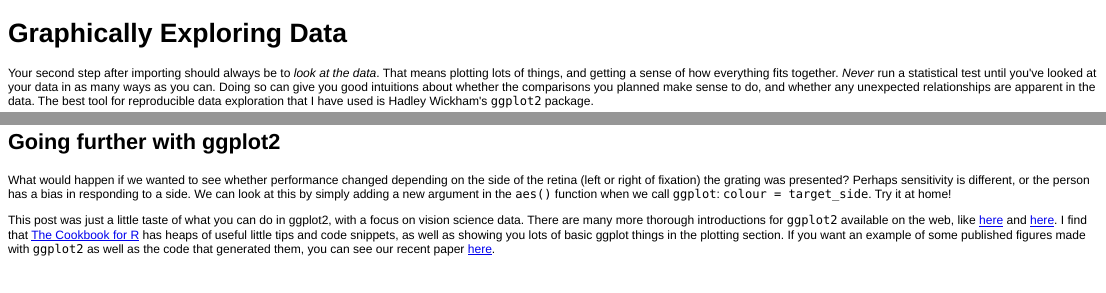
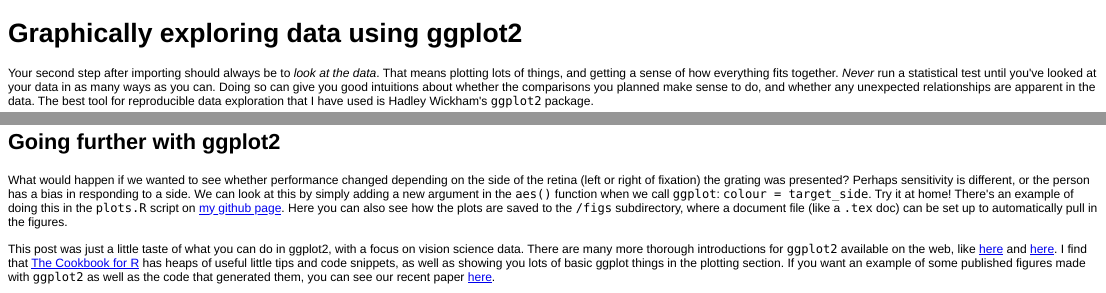
Before and after one commit to tomwallis/blog_stuff, an R Markdown document (blog_posts/exploring_data.Rmd): the page in a window 1100 px wide, from its top, and a second part further down, joined at a grey line. The pictures show the output file blog_posts/exploring_data.html that the author committed with the source, opened offline.

Commit message:
updated blog post to final.

```diff
--- a/blog_posts/exploring_data.Rmd
+++ b/blog_posts/exploring_data.Rmd
@@ -1,4 +1,4 @@
-# Graphically Exploring Data
+# Graphically exploring data using ggplot2
 
 Your second step after importing should always be to *look at the data*. That means plotting lots of things, and getting a sense of how everything fits together. *Never* run a statistical test until you've looked at your data in as many ways as you can. Doing so can give you good intuitions about whether the comparisons you planned make sense to do, and whether any unexpected relationships are apparent in the data. The best tool for reproducible data exploration that I have used is Hadley Wickham's ``ggplot2`` package.
 
@@ -150,6 +150,6 @@ fig
 
 ## Going further with ggplot2
 
-What would happen if we wanted to see whether performance changed depending on the side of the retina (left or right of fixation) the grating was presented? Perhaps sensitivity is different, or the person has a bias in responding to a side. We can look at this by simply adding a new argument in the `aes()` function when we call `ggplot`: `colour = target_side`. Try it at home!
+What would happen if we wanted to see whether performance changed depending on the side of the retina (left or right of fixation) the grating was presented? Perhaps sensitivity is different, or the person has a bias in responding to a side. We can look at this by simply adding a new argument in the `aes()` function when we call `ggplot`: `colour = target_side`. Try it at home! There's an example of doing this in the `plots.R` script on [my github page](https://github.com/tomwallis/blog_stuff). Here you can also see how the plots are saved to the `/figs` subdirectory, where a document file (like a `.tex` doc) can be set up to automatically pull in the figures.
 
 This post was just a little taste of what you can do in ggplot2, with a focus on vision science data. There are many more thorough introductions for ``ggplot2`` available on the web, like [here](http://blog.echen.me/2012/01/17/quick-introduction-to-ggplot2/) and [here](http://www.noamross.net/blog/2012/10/5/ggplot-introduction.html). I find that [The Cookbook for R](http://www.cookbook-r.com/) has heaps of useful little tips and code snippets, as well as showing you lots of basic ggplot things in the plotting section. If you want an example of some published figures made with `ggplot2` as well as the code that generated them, you can see our recent paper [here](https://github.com/tomwallis/microperimetry_faces).
```
Also changed, not shown: blog_posts/exploring_data.html, blog_posts/exploring_data.md, blog_posts/figure/unnamed-chunk-10.png, blog_posts/figure/unnamed-chunk-12.png, blog_posts/figure/unnamed-chunk-5.png, blog_posts/figure/unnamed-chunk-6.png, blog_posts/figure/unnamed-chunk-7.png, blog_posts/figure/unnamed-chunk-8.png, blog_posts/figure/unnamed-chunk-9.png.
